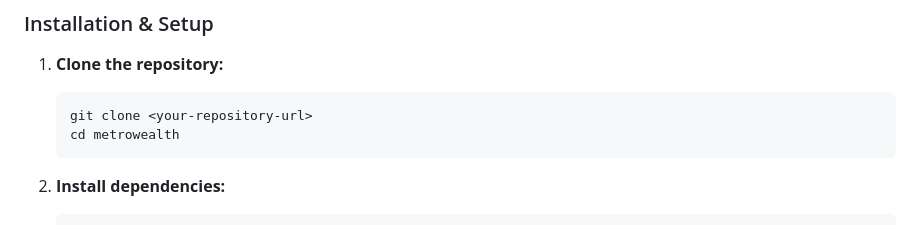
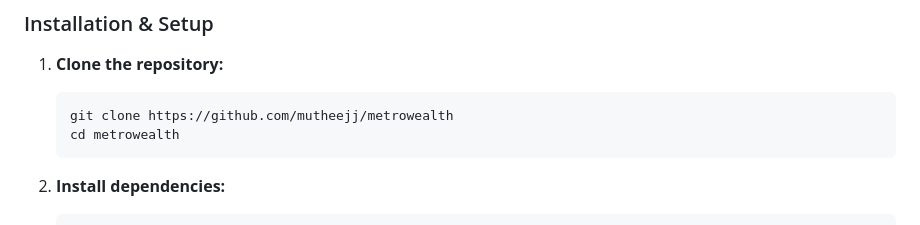
Before and after one commit to mutheejj/metrowealth, a Markdown page: README.md, the part around the change. Drawn GitHub-style.

````diff
--- a/README.md
+++ b/README.md
@@ -38,7 +38,7 @@ Follow these steps to get the MetroWealth project running on your local machine.
 
 1.  **Clone the repository:**
     ```bash
-    git clone <your-repository-url>
+    git clone https://github.com/mutheejj/metrowealth
     cd metrowealth
     ```
 
````
